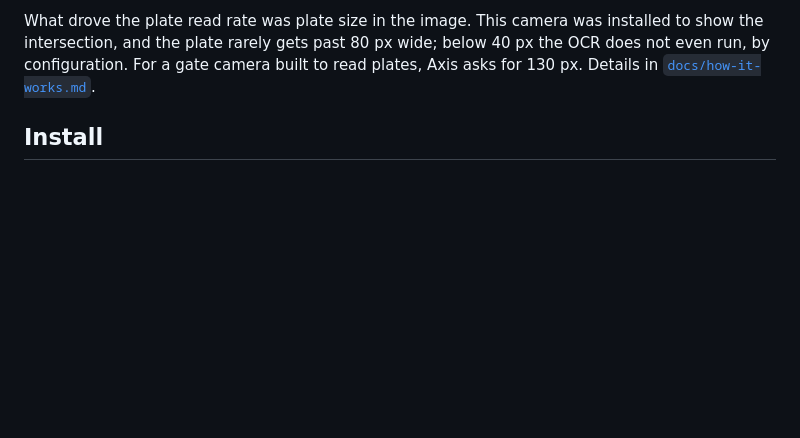
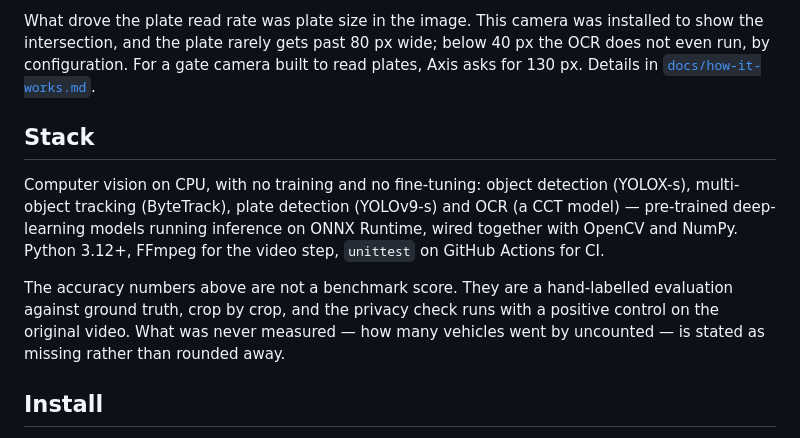
Before and after one commit to eucleberpaiva/plateproof, a Markdown page: README.md, the part around the change. Drawn GitHub-style; blank space fills up the shorter version.

Commit message:
README: a Stack section, and the repository metadata that machines read
The README was written in such deliberate anti-jargon that it had lost the vocabulary
of its own field: not one occurrence of computer vision, inference, evaluation or
ground truth. The new section carries those words while being useful, which is the
only way they belong in a README. Repository homepage, description and five more
topics set alongside it.

Co-Authored-By: Claude Opus 5 (1M context) <noreply@anthropic.com>

```diff
--- a/README.md
+++ b/README.md
@@ -65,6 +65,17 @@ What drove the plate read rate was plate size in the image. This camera was inst
 intersection, and the plate rarely gets past 80 px wide; below 40 px the OCR does not even run, by
 configuration. For a gate camera built to read plates, Axis asks for 130 px. Details in
 [`docs/how-it-works.md`](docs/how-it-works.md).
+
+## Stack
+
+Computer vision on CPU, with no training and no fine-tuning: object detection (YOLOX-s), multi-object
+tracking (ByteTrack), plate detection (YOLOv9-s) and OCR (a CCT model) — pre-trained deep-learning models
+running inference on ONNX Runtime, wired together with OpenCV and NumPy. Python 3.12+, FFmpeg for the video
+step, `unittest` on GitHub Actions for CI.
+
+The accuracy numbers above are not a benchmark score. They are a hand-labelled evaluation against ground
+truth, crop by crop, and the privacy check runs with a positive control on the original video. What was
+never measured — how many vehicles went by uncounted — is stated as missing rather than rounded away.
 
 ## Install
 
```
